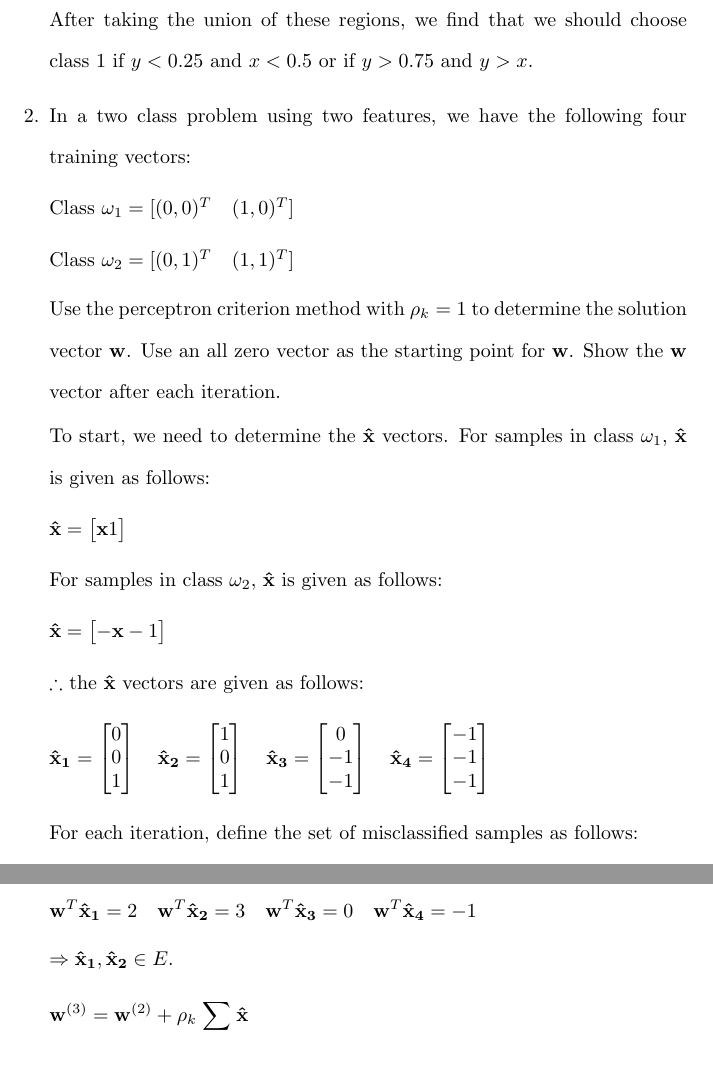
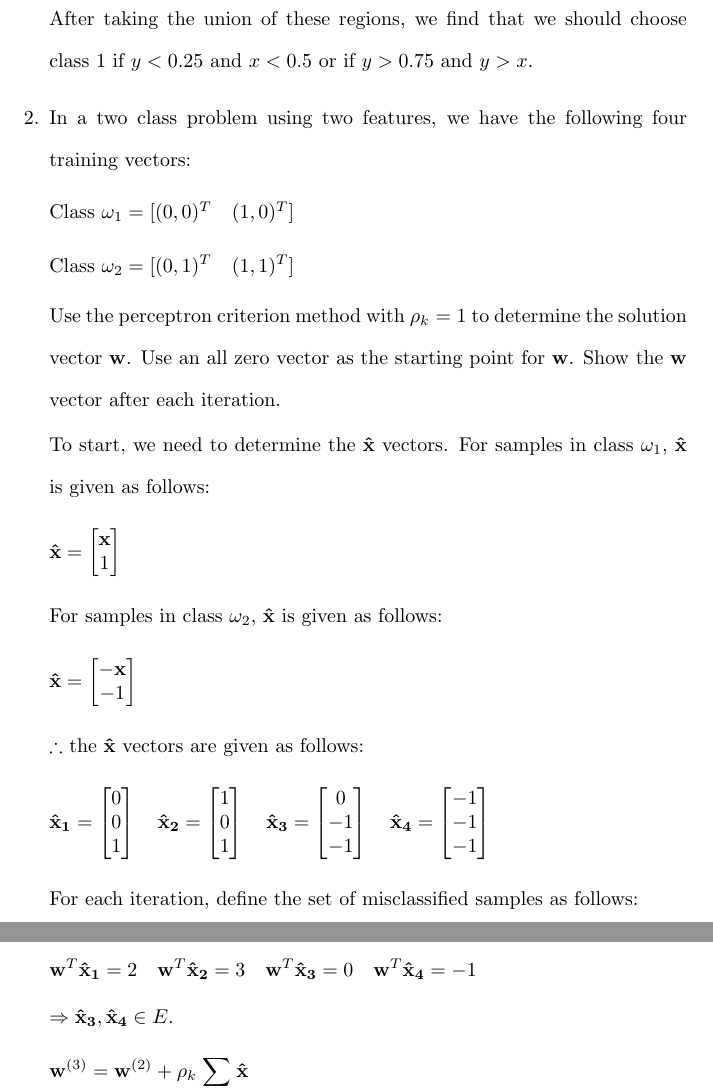
Before and after one commit to osowatzke/ECE_523_HW, a LaTeX problem sheet (2/Homework2_Sowatzke.tex): two parts of pages 3 and 4 of 11, joined at a grey line, cut so that both start at the same text, the shorter picture padded with empty space. Compiled offline with pdfLaTeX.

Commit message:
Fixed typos in problem 2 solution

```diff
--- a/2/Homework2_Sowatzke.tex
+++ b/2/Homework2_Sowatzke.tex
@@ -148,13 +148,13 @@
 		To start, we need to determine the $\mathbf{\hat{x}}$ vectors. For samples in class $\omega_1$, $\mathbf{\hat{x}}$ is given as follows:
 
 		\begin{equation*}
-			\mathbf{\hat{x}} = \begin{bmatrix}\mathbf{x} 1 \end{bmatrix}
+			\mathbf{\hat{x}} = \begin{bmatrix}\mathbf{x}\\ 1 \end{bmatrix}
 		\end{equation*}
 
 		For samples in class $\omega_2$, $\mathbf{\hat{x}}$ is given as follows:
 
 		\begin{equation*}
-			\mathbf{\hat{x}} = \begin{bmatrix} -\mathbf{x} -1 \end{bmatrix}
+			\mathbf{\hat{x}} = \begin{bmatrix} -\mathbf{x}\\ -1 \end{bmatrix}
 		\end{equation*}
 
 		$\therefore$ the $\mathbf{\hat{x}}$ vectors are given as follows:
@@ -215,7 +215,7 @@
 			\mathbf{w}^T\mathbf{\hat{x}_1} = 2 \quad \mathbf{w}^T\mathbf{\hat{x}_2} = 3 \quad \mathbf{w}^T\mathbf{\hat{x}_3} = 0 \quad \mathbf{w}^T\mathbf{\hat{x}_4} = -1
 		\end{equation*}
 
-		$\Rightarrow \mathbf{\hat{x}_1}, \mathbf{\hat{x}_2} \in E$.
+		$\Rightarrow \mathbf{\hat{x}_3}, \mathbf{\hat{x}_4} \in E$.
 
 		\begin{equation*}
 			\mathbf{w}^{(3)} = \mathbf{w}^{(2)} + \rho_k\sum_{\mathbf{\hat{x}} \in E}{\mathbf{\hat{x}}}
```
